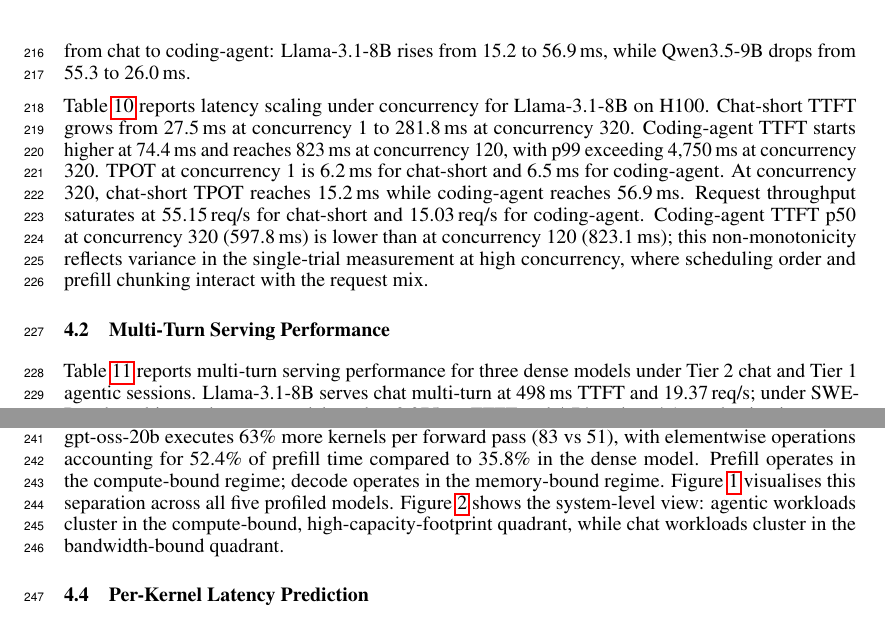
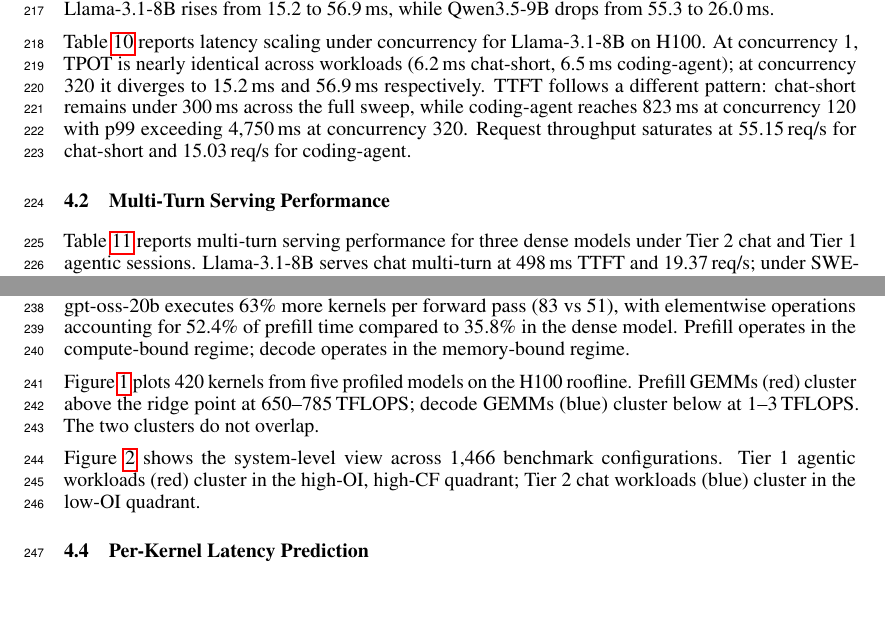
Before and after one commit to booth-algo/agentic-serve, a LaTeX paper (neurips_2026.tex, which reads text/evaluation.tex): two parts of pages 8 and 9 of 13, joined at a grey line, cut so that both start at the same text. Compiled offline with pdfLaTeX.

Commit message:
v5b: Tighten narration per Aaron review feedback
- Table 2 narration: lead with TPOT contrast (identical at c=1, diverges at c=320), then TTFT
- Table 1 narration: Mixtral now mentioned in prose
- Kernel roofline: each figure gets its own paragraph with specific numbers
- Removed mechanical "X grows from Y to Z" repetition
- Removed non-monotonicity explanation (was too long, kept in data)

Co-Authored-By: Claude Opus 4.6 (1M context) <noreply@anthropic.com>

```diff
--- a/text/evaluation.tex
+++ b/text/evaluation.tex
@@ -37,7 +37,7 @@
 \end{tabular}
 \end{table}
 
-Table~\ref{tab:single-turn} reports TTFT, TPOT, and request throughput at saturation for six models under Tier~2 chat and Tier~1 agentic workloads. Llama-3.1-8B serves chat-short at 282\,ms TTFT and 55.15\,req/s; under coding-agent the same model reaches 598\,ms TTFT and 15.03\,req/s. Qwen3.5-9B and Qwen3.5-27B show the same pattern at larger scale: 533\,ms and 876\,ms for chat, rising to 1{,}583\,ms and 2{,}926\,ms for coding-agent. (no gpt oss models) gpt-oss-20b shows the smallest TTFT increase (1{,}247\,ms to 2{,}272\,ms, 1.8$\times$); gpt-oss-120b shows the largest (519\,ms to 2{,}905\,ms, 5.6$\times$). TPOT at saturation ranges from 15 to 109\,ms across models. Within a given model, TPOT does not consistently increase from chat to coding-agent: Llama-3.1-8B rises from 15.2 to 56.9\,ms, while Qwen3.5-9B drops from 55.3 to 26.0\,ms.
+Table~\ref{tab:single-turn} reports TTFT, TPOT, and request throughput at saturation for six models under Tier~2 chat and Tier~1 agentic workloads. Llama-3.1-8B serves chat-short at 282\,ms TTFT and 55.15\,req/s; under coding-agent the same model reaches 598\,ms TTFT and 15.03\,req/s. Qwen3.5-9B and Qwen3.5-27B show the same pattern: 533\,ms and 876\,ms for chat, rising to 1{,}583\,ms and 2{,}926\,ms for coding-agent. (no gpt oss models) gpt-oss-20b shows the smallest TTFT increase (1{,}247\,ms to 2{,}272\,ms, 1.8$\times$); gpt-oss-120b the largest (519\,ms to 2{,}905\,ms, 5.6$\times$). Mixtral-8$\times$7B, serving chat-short at 400\,ms and 35.33\,req/s, is included for comparison but lacks coding-agent data. TPOT at saturation ranges from 15 to 109\,ms across models but does not consistently increase from chat to coding-agent: Llama-3.1-8B rises from 15.2 to 56.9\,ms, while Qwen3.5-9B drops from 55.3 to 26.0\,ms.
 
 \begin{table}[t]
 \caption{Latency scaling under concurrency for Llama-3.1-8B (TP\,=\,1) on H100-SXM5-80GB using vLLM v0.19. \texttt{chat-short}: ISL\,$\leq$\,500. \texttt{coding-agent}: ISL\,$\approx$\,17{,}000. TTFT increases with concurrency; TPOT increases gradually. Concurrency sweeps for all six models are in Appendix~\ref{sec:appendix_sweeps}.}
@@ -66,7 +66,7 @@
 \end{tabular}
 \end{table}
 
-Table~\ref{tab:concurrency-sweep} reports latency scaling under concurrency for Llama-3.1-8B on H100. Chat-short TTFT grows from 27.5\,ms at concurrency 1 to 281.8\,ms at concurrency 320. Coding-agent TTFT starts higher at 74.4\,ms and reaches 823\,ms at concurrency 120, with p99 exceeding 4{,}750\,ms at concurrency 320. TPOT at concurrency 1 is 6.2\,ms for chat-short and 6.5\,ms for coding-agent. At concurrency 320, chat-short TPOT reaches 15.2\,ms while coding-agent reaches 56.9\,ms. Request throughput saturates at 55.15\,req/s for chat-short and 15.03\,req/s for coding-agent. Coding-agent TTFT p50 at concurrency 320 (597.8\,ms) is lower than at concurrency 120 (823.1\,ms); this non-monotonicity reflects variance in the single-trial measurement at high concurrency, where scheduling order and prefill chunking interact with the request mix.
+Table~\ref{tab:concurrency-sweep} reports latency scaling under concurrency for Llama-3.1-8B on H100. At concurrency 1, TPOT is nearly identical across workloads (6.2\,ms chat-short, 6.5\,ms coding-agent); at concurrency 320 it diverges to 15.2\,ms and 56.9\,ms respectively. TTFT follows a different pattern: chat-short remains under 300\,ms across the full sweep, while coding-agent reaches 823\,ms at concurrency 120 with p99 exceeding 4{,}750\,ms at concurrency 320. Request throughput saturates at 55.15\,req/s for chat-short and 15.03\,req/s for coding-agent.
 
 
 \subsection{Multi-Turn Serving Performance}
@@ -103,7 +103,11 @@
 \subsection{Kernel-Level Roofline Analysis}
 \label{sec:kernel_roofline}
 
-Table~\ref{tab:kernel-roofline} reports per-kernel time and arithmetic intensity for two-layer forward passes of Llama-3.1-8B and gpt-oss-20b at batch size 1 and sequence length 512. Prefill GEMMs in Llama-8B reach AI\,=\,1{,}764 and achieve 785\,TFLOPS, 6$\times$ above the H100 ridge point (AI\,=\,295). Decode GEMMs on the same weights sit at AI\,=\,4.0 and 2.9\,TFLOPS; every kernel category in decode is memory-bound. gpt-oss-20b executes 63\% more kernels per forward pass (83 vs 51), with elementwise operations accounting for 52.4\% of prefill time compared to 35.8\% in the dense model. Prefill operates in the compute-bound regime; decode operates in the memory-bound regime. Figure~\ref{fig:roofline} visualises this separation across all five profiled models. Figure~\ref{fig:quadrant} shows the system-level view: agentic workloads cluster in the compute-bound, high-capacity-footprint quadrant, while chat workloads cluster in the bandwidth-bound quadrant.
+Table~\ref{tab:kernel-roofline} reports per-kernel time and arithmetic intensity for two-layer forward passes of Llama-3.1-8B and gpt-oss-20b at batch size 1 and sequence length 512. Prefill GEMMs in Llama-8B reach AI\,=\,1{,}764 and achieve 785\,TFLOPS, 6$\times$ above the H100 ridge point (AI\,=\,295). Decode GEMMs on the same weights sit at AI\,=\,4.0 and 2.9\,TFLOPS; every kernel category in decode is memory-bound. gpt-oss-20b executes 63\% more kernels per forward pass (83 vs 51), with elementwise operations accounting for 52.4\% of prefill time compared to 35.8\% in the dense model. Prefill operates in the compute-bound regime; decode operates in the memory-bound regime.
+
+Figure~\ref{fig:roofline} plots 420 kernels from five profiled models on the H100 roofline. Prefill GEMMs (red) cluster above the ridge point at 650--785\,TFLOPS; decode GEMMs (blue) cluster below at 1--3\,TFLOPS. The two clusters do not overlap.
+
+Figure~\ref{fig:quadrant} shows the system-level view across 1{,}466 benchmark configurations. Tier~1 agentic workloads (red) cluster in the high-OI, high-CF quadrant; Tier~2 chat workloads (blue) cluster in the low-OI quadrant.
 
 \begin{table}[H]
 \caption{Per-kernel profiling of two-layer forward passes for Llama-3.1-8B (dense, 51 kernels) and gpt-oss-20b (MoE, 83 kernels) on H100-SXM5-80GB at batch size 1, sequence length 512, collected with PyTorch Profiler. Arithmetic intensity (AI) is FLOPs per byte of memory traffic. The H100 bf16 ridge point is AI\,=\,295 (989\,TFLOPS\,$\div$\,3{,}352\,GB/s); kernels above this threshold are compute-bound. Scaling across batch sizes is in Appendix~\ref{sec:appendix_scaling}. Minor categories ($<$3\%: reduce, indexing, rope) are omitted; percentages are computed against the full total.}
```
